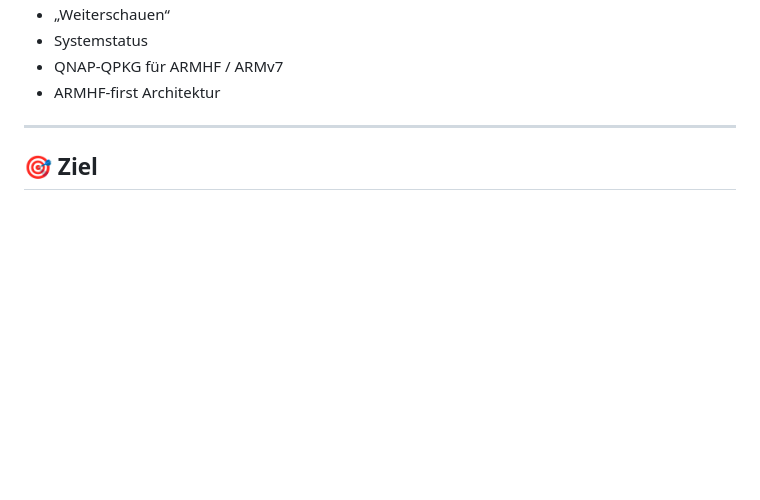
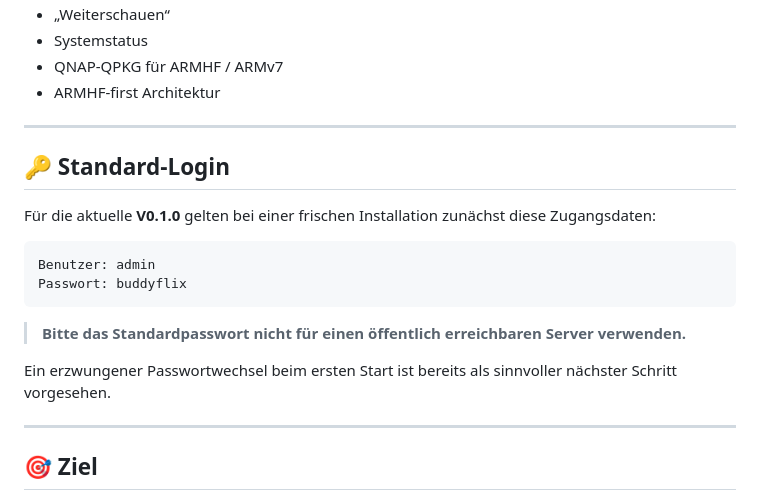
Before and after one commit to hotteftw1981/BuddyFlix, a Markdown page: README.md, the part around the change. Drawn GitHub-style; blank space fills up the shorter version.

Commit message:
docs: document default admin login

````diff
--- a/README.md
+++ b/README.md
@@ -38,6 +38,21 @@ Die erste Version läuft bereits als echtes **QNAP-QPKG** auf einem TS-431P2 und
 - Systemstatus
 - QNAP-QPKG für ARMHF / ARMv7
 - ARMHF-first Architektur
+
+---
+
+## 🔑 Standard-Login
+
+Für die aktuelle **V0.1.0** gelten bei einer frischen Installation zunächst diese Zugangsdaten:
+
+```text
+Benutzer: admin
+Passwort: buddyflix
+```
+
+> **Bitte das Standardpasswort nicht für einen öffentlich erreichbaren Server verwenden.**
+
+Ein erzwungener Passwortwechsel beim ersten Start ist bereits als sinnvoller nächster Schritt vorgesehen.
 
 ---
 
````
